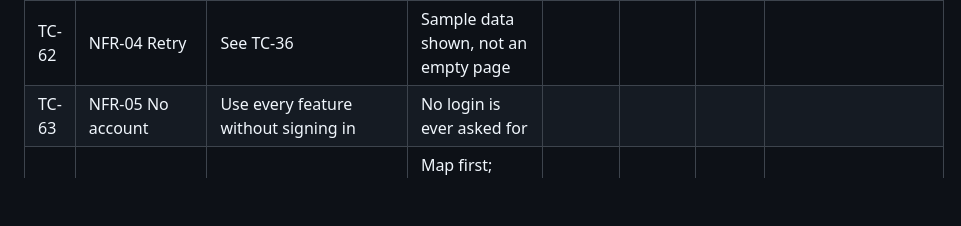
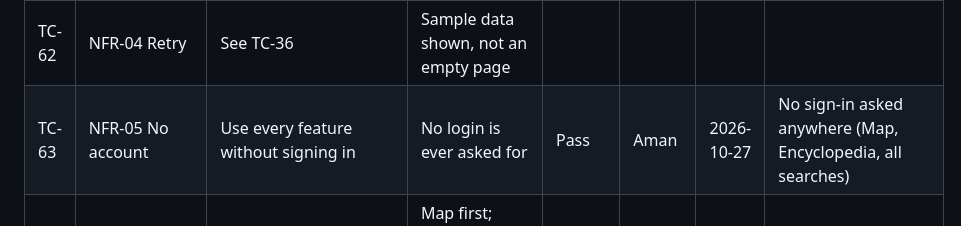
Before and after one commit to Guptaji101/CAPR-F2026-WildlifeTracker, a Markdown page: testing/TEST_PLAN.md, the part around the change. Rendered like a GitHub page; blank space fills up the shorter version.

Commit message:
Add the TC-63 result (refs #4)
- TC-63 no account: Pass (was in the last commit message but missing
  from the table)

```diff
--- a/testing/TEST_PLAN.md
+++ b/testing/TEST_PLAN.md
@@ -156,7 +156,7 @@ Unless a step says otherwise, start on the Map page, with the default search (Bu
 | TC-60 | NFR-02 Edge | The same six tests in Edge | All pass | Pass | Aman | 2026-10-27 | Edge (Windows): TC-01, 18, 27, 37, 44, 51 pass |
 | TC-61 | NFR-03 Security | Open `…/config/config.php` and `…/includes/config.php` on the live site; search the GitHub repository for "password" | Not found / not shown (404); no password or key on GitHub | Pass | Aman | 2026-10-27 | …/config/config.php shows Not Found (404) |
 | TC-62 | NFR-04 Retry | See TC-36 | Sample data shown, not an empty page | | | | |
-| TC-63 | NFR-05 No account | Use every feature without signing in | No login is ever asked for | | | | |
+| TC-63 | NFR-05 No account | Use every feature without signing in | No login is ever asked for | Pass | Aman | 2026-10-27 | No sign-in asked anywhere (Map, Encyclopedia, all searches) |
 | TC-64 | NFR-06 Phone | On a phone: search a place, open a pin, open the Encyclopedia, search an animal | Map first; "Search & filters" opens the settings; buttons easy to tap; nothing cut off | Pass | Aman | 2026-10-27 | Phone |
 | TC-65 | NFR-06 Tablet | Same as TC-64 at about 800 px wide | Everything usable | Pass | Aman | 2026-10-27 | Narrow browser window |
 | TC-66 | NFR-06 Keyboard | Use only Tab, Enter, arrow keys and Esc: search a place, pick a suggestion, open a card | Everything reachable; a green outline shows the focus | Pass (re-test) | Aman | 2026-10-27 | First run: Fail (Tab to a suggestion: no highlight, Enter did nothing), bug #13. Fixed in fb5f735; re-test: Pass |
```
